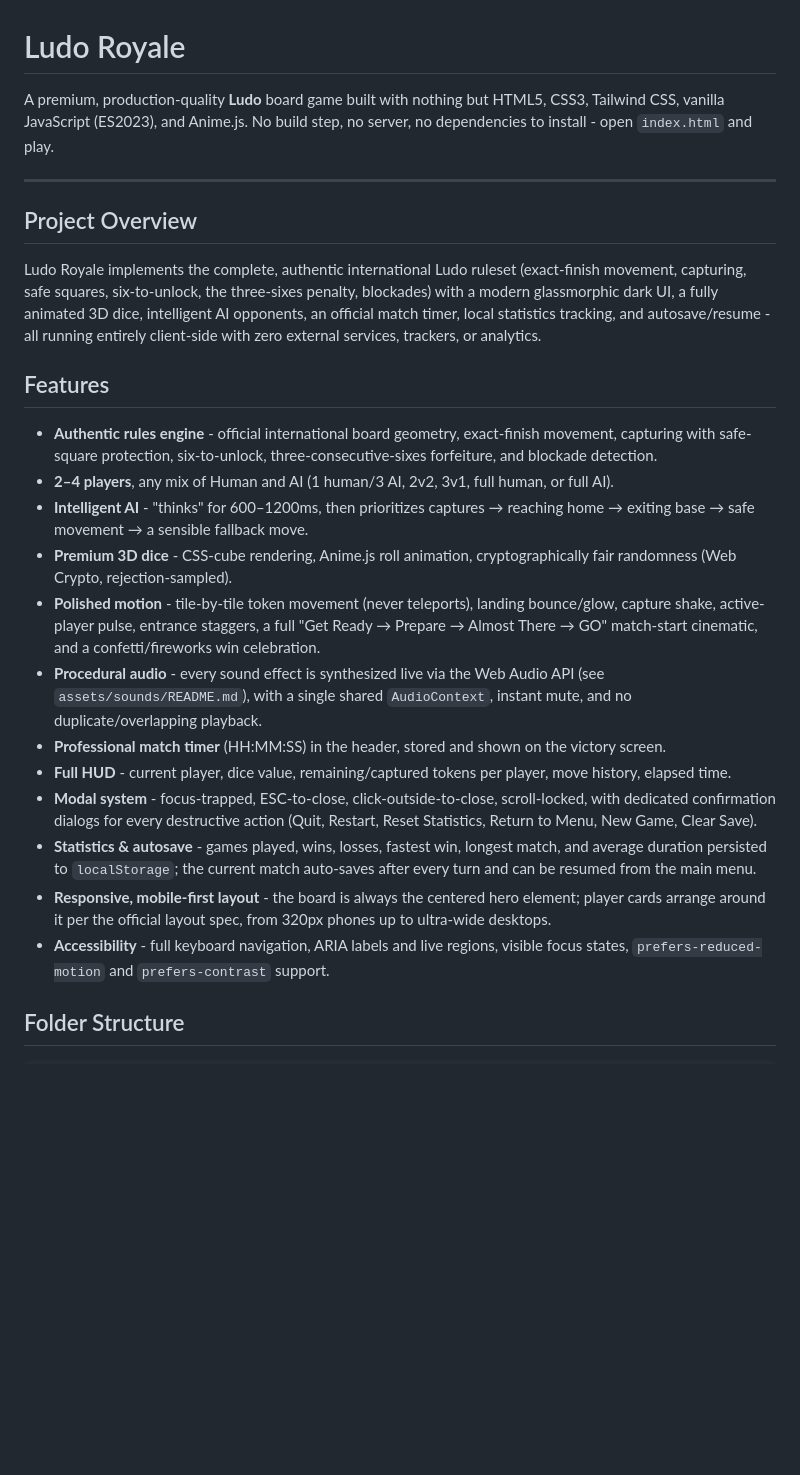
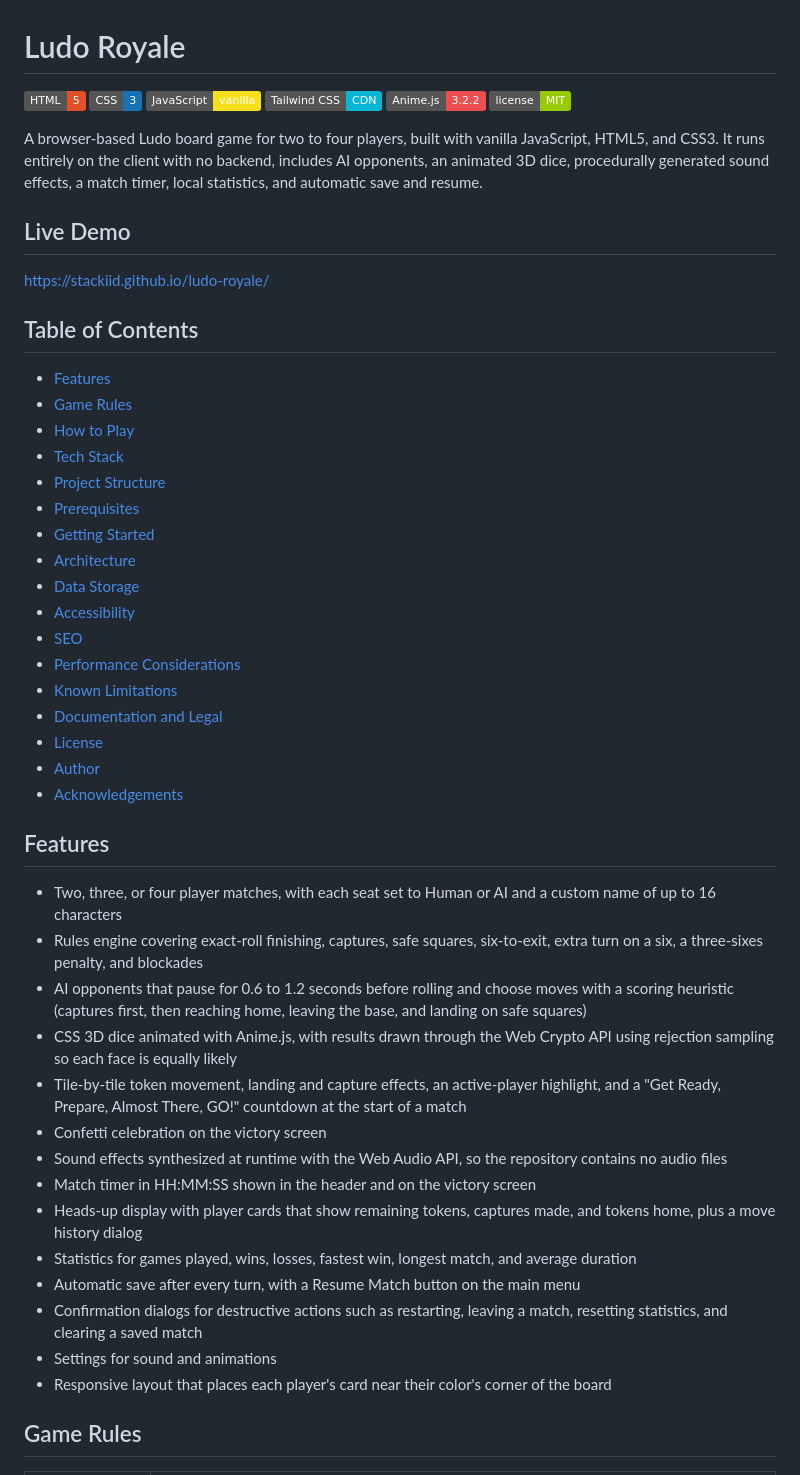
Before and after one commit to stackiid/ludo-royale, a Markdown page: README.md, the part around one of its changes. Drawn GitHub-style; badges without logos; blank space fills up the shorter version.

Commit message:
docs: update README documentation

```diff
--- a/README.md
+++ b/README.md
@@ -1,35 +1,54 @@
 # Ludo Royale
 
-A premium, production-quality **Ludo** board game built with nothing but
-HTML5, CSS3, Tailwind CSS, vanilla JavaScript (ES2023), and Anime.js. No
-build step, no server, no dependencies to install - open `index.html` and
-play.
+![HTML5](https://img.shields.io/badge/HTML-5-E34F26)
+![CSS3](https://img.shields.io/badge/CSS-3-1572B6)
+![JavaScript](https://img.shields.io/badge/JavaScript-vanilla-F7DF1E)
+![Tailwind CSS](https://img.shields.io/badge/Tailwind%20CSS-CDN-06B6D4)
+![Anime.js](https://img.shields.io/badge/Anime.js-3.2.2-ED4E50)
+![License](https://img.shields.io/badge/license-MIT-green)
 
----
+A browser-based Ludo board game for two to four players, built with vanilla JavaScript, HTML5, and CSS3. It runs entirely on the client with no backend, includes AI opponents, an animated 3D dice, procedurally generated sound effects, a match timer, local statistics, and automatic save and resume.
 
-## Project Overview
+## Live Demo
 
-Ludo Royale implements the complete, authentic international Ludo ruleset
-(exact-finish movement, capturing, safe squares, six-to-unlock, the
-three-sixes penalty, blockades) with a modern glassmorphic dark UI, a fully
-animated 3D dice, intelligent AI opponents, an official match timer, local
-statistics tracking, and autosave/resume - all running entirely client-side
-with zero external services, trackers, or analytics.
+[https://stackiid.github.io/ludo-royale/](https://stackiid.github.io/ludo-royale/)
+
+## Table of Contents
+
+- [Features](#features)
+- [Game Rules](#game-rules)
+- [How to Play](#how-to-play)
+- [Tech Stack](#tech-stack)
+- [Project Structure](#project-structure)
+- [Prerequisites](#prerequisites)
+- [Getting Started](#getting-started)
+- [Architecture](#architecture)
+- [Data Storage](#data-storage)
+- [Accessibility](#accessibility)
+- [SEO](#seo)
+- [Performance Considerations](#performance-considerations)
+- [Known Limitations](#known-limitations)
+- [Documentation and Legal](#documentation-and-legal)
+- [License](#license)
+- [Author](#author)
+- [Acknowledgements](#acknowledgements)
 
 ## Features
 
-- **Authentic rules engine** - official international board geometry, exact-finish movement, capturing with safe-square protection, six-to-unlock, three-consecutive-sixes forfeiture, and blockade detection.
-- **2–4 players**, any mix of Human and AI (1 human/3 AI, 2v2, 3v1, full human, or full AI).
-- **Intelligent AI** - "thinks" for 600–1200ms, then prioritizes captures → reaching home → exiting base → safe movement → a sensible fallback move.
-- **Premium 3D dice** - CSS-cube rendering, Anime.js roll animation, cryptographically fair randomness (Web Crypto, rejection-sampled).
-- **Polished motion** - tile-by-tile token movement (never teleports), landing bounce/glow, capture shake, active-player pulse, entrance staggers, a full "Get Ready → Prepare → Almost There → GO" match-start cinematic, and a confetti/fireworks win celebration.
-- **Procedural audio** - every sound effect is synthesized live via the Web Audio API (see `assets/sounds/README.md`), with a single shared `AudioContext`, instant mute, and no duplicate/overlapping playback.
-- **Professional match timer** (HH:MM:SS) in the header, stored and shown on the victory screen.
-- **Full HUD** - current player, dice value, remaining/captured tokens per player, move history, elapsed time.
-- **Modal system** - focus-trapped, ESC-to-close, click-outside-to-close, scroll-locked, with dedicated confirmation dialogs for every destructive action (Quit, Restart, Reset Statistics, Return to Menu, New Game, Clear Save).
-- **Statistics & autosave** - games played, wins, losses, fastest win, longest match, and average duration persisted to `localStorage`; the current match auto-saves after every turn and can be resumed from the main menu.
-- **Responsive, mobile-first layout** - the board is always the centered hero element; player cards arrange around it per the official layout spec, from 320px phones up to ultra-wide desktops.
-- **Accessibility** - full keyboard navigation, ARIA labels and live regions, visible focus states, `prefers-reduced-motion` and `prefers-contrast` support.
+- Two, three, or four player matches, with each seat set to Human or AI and a custom name of up to 16 characters
+- Rules engine covering exact-roll finishing, captures, safe squares, six-to-exit, extra turn on a six, a three-sixes penalty, and blockades
+- AI opponents that pause for 0.6 to 1.2 seconds before rolling and choose moves with a scoring heuristic (captures first, then reaching home, leaving the base, and landing on safe squares)
+- CSS 3D dice animated with Anime.js, with results drawn through the Web Crypto API using rejection sampling so each face is equally likely
+- Tile-by-tile token movement, landing and capture effects, an active-player highlight, and a "Get Ready, Prepare, Almost There, GO!" countdown at the start of a match
+- Confetti celebration on the victory screen
+- Sound effects synthesized at runtime with the Web Audio API, so the repository contains no audio files
+- Match timer in HH:MM:SS shown in the header and on the victory screen
+- Heads-up display with player cards that show remaining tokens, captures made, and tokens home, plus a move history dialog
+- Statistics for games played, wins, losses, fastest win, longest match, and average duration
+- Automatic save after every turn, with a Resume Match button on the main menu
+- Confirmation dialogs for destructive actions such as restarting, leaving a match, resetting statistics, and clearing a saved match
+- Settings for sound and animations
+- Responsive layout that places each player's card near their color's corner of the board
 
-## Folder Structure
+## Game Rules
 
```
Also changed, not shown: other parts of README.md (+155 -137 lines).
